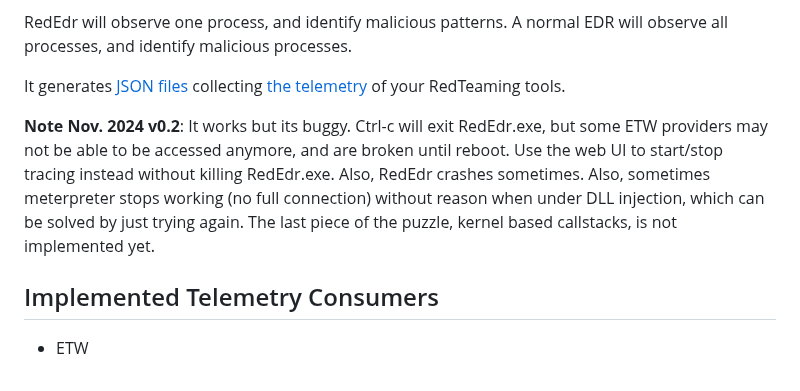
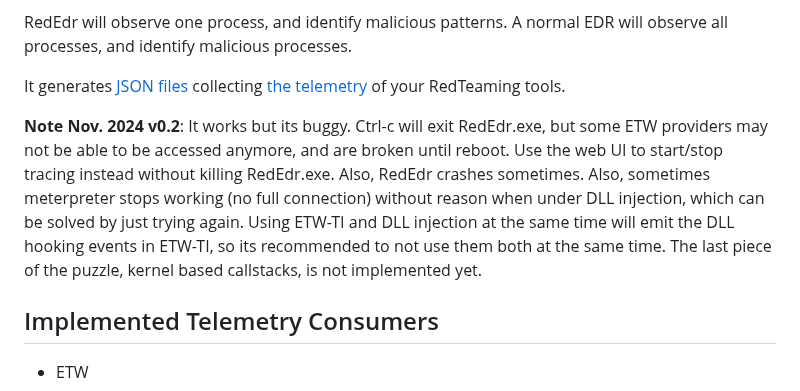
Before and after one commit to dobin/RedEdr, a Markdown page: README.md, the part around the change. Drawn GitHub-style.

Commit message:
doc: update

```diff
--- a/README.md
+++ b/README.md
@@ -12,7 +12,8 @@ RedEdr will observe one process, and identify malicious patterns.
 A normal EDR will observe all processes, and identify malicious processes.
 
 It generates [JSON files](https://github.com/dobin/RedEdr/tree/master/Data)
-collecting [the telemetry](https://github.com/dobin/RedEdr/blob/master/Doc/captured_events.md) of your RedTeaming tools.
+collecting [the telemetry](https://github.com/dobin/RedEdr/blob/master/Doc/captured_events.md)
+of your RedTeaming tools.
 
 
 **Note Nov. 2024 v0.2**: It works but its buggy.
@@ -21,8 +22,10 @@ not be able to be accessed anymore, and are broken until reboot.
 Use the web UI to start/stop tracing instead without killing RedEdr.exe.
 Also, RedEdr crashes sometimes. Also, sometimes meterpreter stops
 working (no full connection) without reason when under DLL injection,
-which can be solved by just trying again. The last piece of the
-puzzle, kernel based callstacks, is not implemented yet.
+which can be solved by just trying again. Using ETW-TI and DLL
+injection at the same time will emit the DLL hooking events in ETW-TI,
+so its recommended to not use them both at the same time.
+The last piece of the puzzle, kernel based callstacks, is not implemented yet.
 
 
 ## Implemented Telemetry Consumers
```
